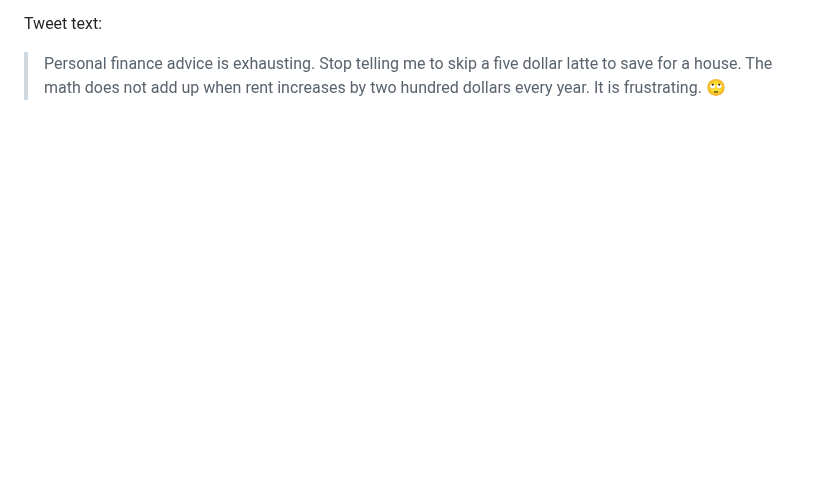
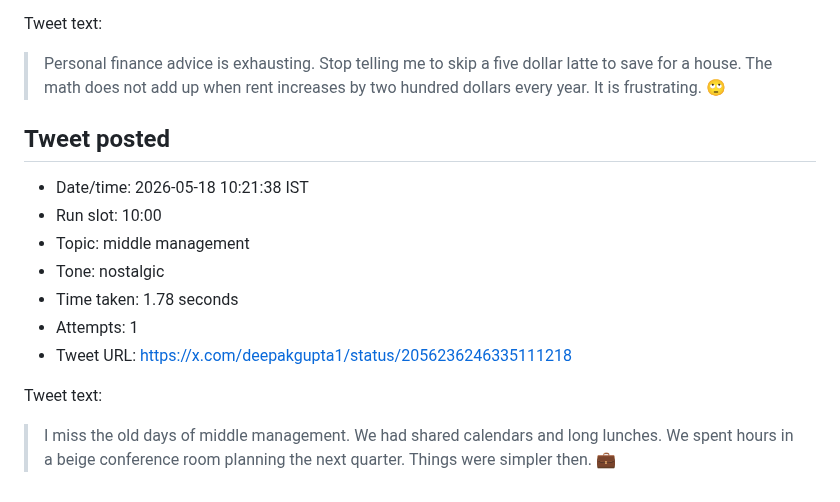
Before and after one commit to deepakkg/newspaper-foundry-bot, a Markdown page: tweet-history.md, the part around one of its changes. Rendered like a GitHub page; blank space fills up the shorter version.

Commit message:
Update tweet history

```diff
--- a/tweet-history.md
+++ b/tweet-history.md
@@ -145,3 +145,18 @@ Tweet text:
 > Personal finance advice is exhausting. Stop telling me to skip a five dollar latte to save for a house. The math does not add up when rent increases by two hundred dollars every year. It is frustrating. 🙄
 
 <!-- tweet-slot:2026-05-18:02:00 -->
+
+## Tweet posted
+
+- Date/time: 2026-05-18 10:21:38 IST
+- Run slot: 10:00
+- Topic: middle management
+- Tone: nostalgic
+- Time taken: 1.78 seconds
+- Attempts: 1
+- Tweet URL: https://x.com/deepakgupta1/status/2056236246335111218
+
+Tweet text:
+
+> I miss the old days of middle management. We had shared calendars and long lunches. We spent hours in a beige conference room planning the next quarter. Things were simpler then. 💼
+
```
Also changed, not shown: other parts of tweet-history.md (+1 -0 lines).
